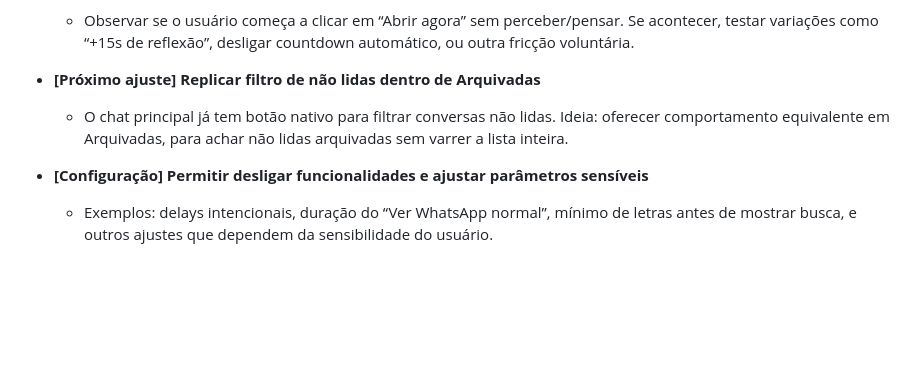
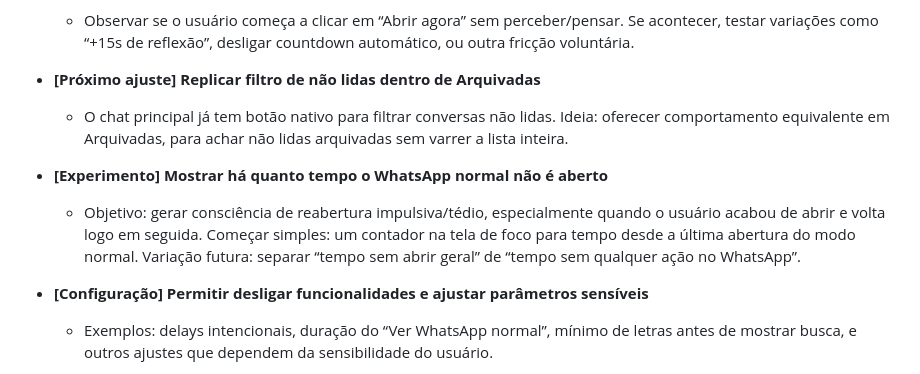
Before and after one commit to renatoch/whatsapp-focus-extension, a Markdown page: docs/product-log.md, the part around the change. Drawn GitHub-style; blank space fills up the shorter version.

Commit message:
Record focus streak awareness backlog item

```diff
--- a/docs/product-log.md
+++ b/docs/product-log.md
@@ -104,6 +104,9 @@ Formato: título descritivo no item principal; detalhe curto em subitem; linha e
 - **[Próximo ajuste] Replicar filtro de não lidas dentro de Arquivadas**
   - O chat principal já tem botão nativo para filtrar conversas não lidas. Ideia: oferecer comportamento equivalente em Arquivadas, para achar não lidas arquivadas sem varrer a lista inteira.
 
+- **[Experimento] Mostrar há quanto tempo o WhatsApp normal não é aberto**
+  - Objetivo: gerar consciência de reabertura impulsiva/tédio, especialmente quando o usuário acabou de abrir e volta logo em seguida. Começar simples: um contador na tela de foco para tempo desde a última abertura do modo normal. Variação futura: separar “tempo sem abrir geral” de “tempo sem qualquer ação no WhatsApp”.
+
 - **[Configuração] Permitir desligar funcionalidades e ajustar parâmetros sensíveis**
   - Exemplos: delays intencionais, duração do “Ver WhatsApp normal”, mínimo de letras antes de mostrar busca, e outros ajustes que dependem da sensibilidade do usuário.
 
```
